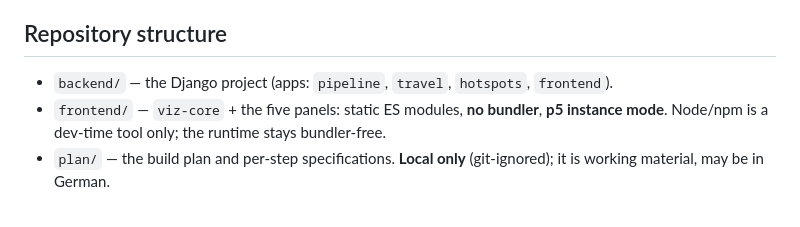
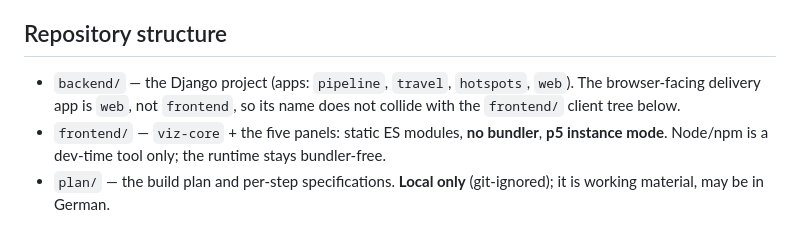
Before and after one commit to mullzk/in-time, a Markdown page: CLAUDE.md, the part around the change. Rendered like a GitHub page.

```diff
--- a/CLAUDE.md
+++ b/CLAUDE.md
@@ -7,7 +7,8 @@ build it.
 ## Repository structure
 
 - `backend/` — the Django project (apps: `pipeline`, `travel`, `hotspots`,
-  `frontend`).
+  `web`). The browser-facing delivery app is `web`, not `frontend`, so its name
+  does not collide with the `frontend/` client tree below.
 - `frontend/` — `viz-core` + the five panels: static ES modules, **no bundler**,
   **p5 instance mode**. Node/npm is a dev-time tool only; the runtime stays
   bundler-free.
```
Also changed, not shown: README.md (+36 -0 lines).
